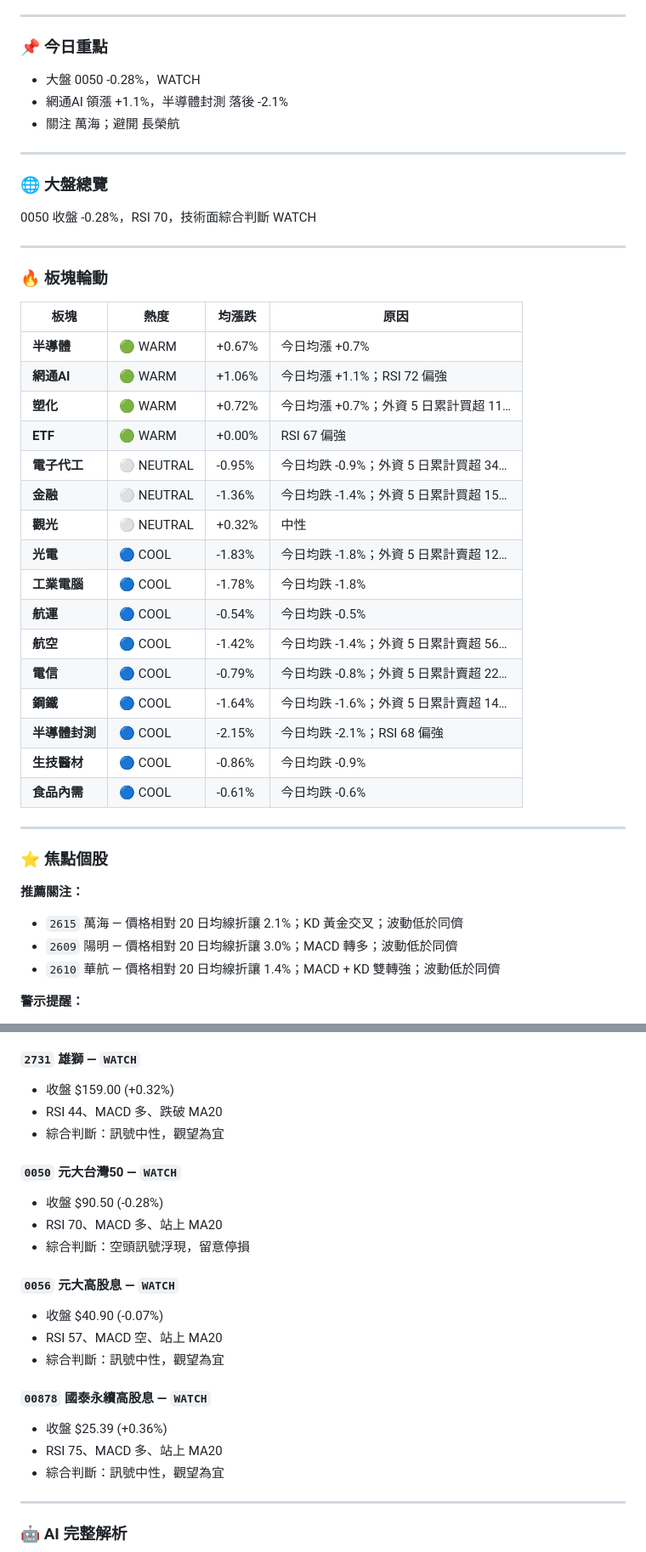
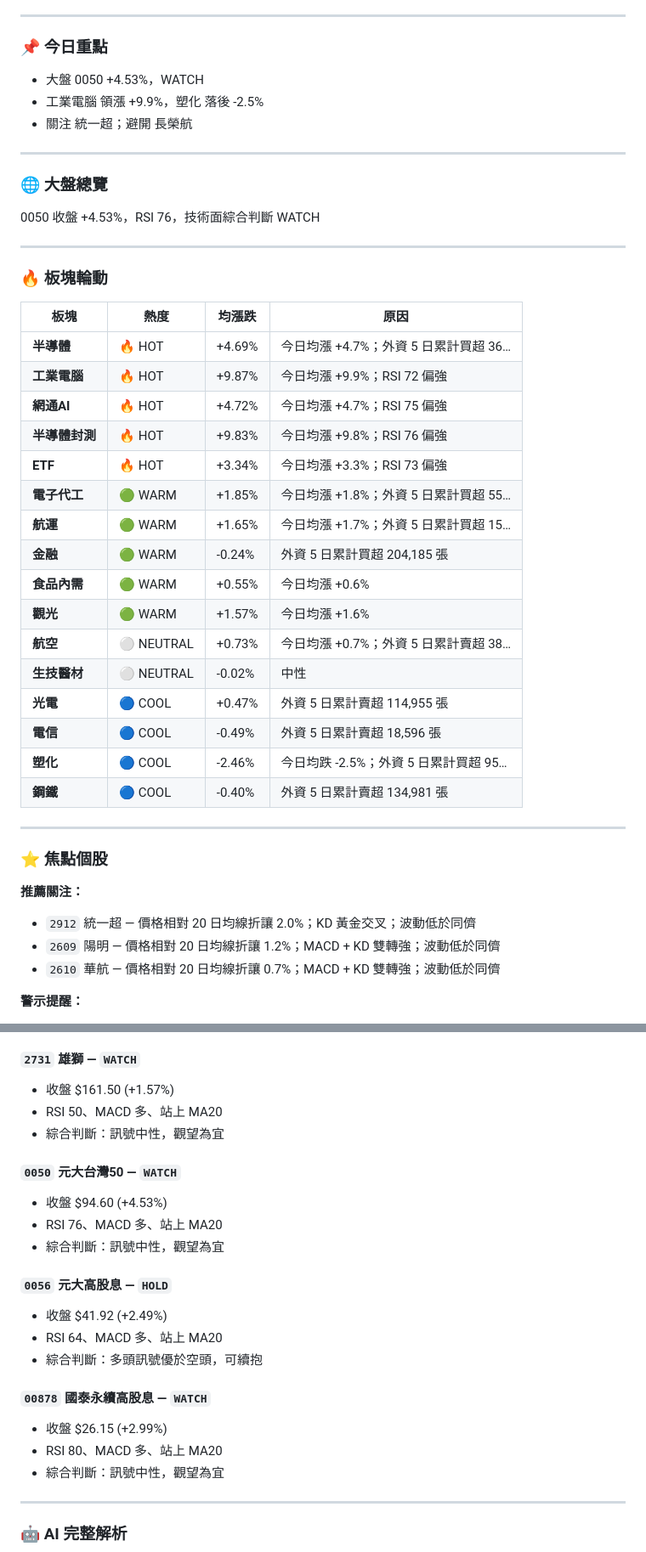
Before and after one commit to laiyanlong/tw-stocks-daily-report, a Markdown page: reports/2026-05-04.md, 2 parts joined by grey strips. Shown at 85% size. Rendered like a GitHub page.

```diff
--- a/reports/2026-05-04.md
+++ b/reports/2026-05-04.md
@@ -8,15 +8,15 @@
 
 ### 📌 今日重點
 
-- 大盤 0050 -0.28%，WATCH
-- 網通AI 領漲 +1.1%，半導體封測 落後 -2.1%
-- 關注 萬海；避開 長榮航
+- 大盤 0050 +4.53%，WATCH
+- 工業電腦 領漲 +9.9%，塑化 落後 -2.5%
+- 關注 統一超；避開 長榮航
 
 ---
 
 ### 🌐 大盤總覽
 
-0050 收盤 -0.28%，RSI 70，技術面綜合判斷 WATCH
+0050 收盤 +4.53%，RSI 76，技術面綜合判斷 WATCH
 
 ---
 
@@ -24,31 +24,31 @@
 
 | 板塊 | 熱度 | 均漲跌 | 原因 |
 |------|------|--------|------|
-| **半導體** | 🟢 WARM | +0.67% | 今日均漲 +0.7% |
-| **網通AI** | 🟢 WARM | +1.06% | 今日均漲 +1.1%；RSI 72 偏強 |
-| **塑化** | 🟢 WARM | +0.72% | 今日均漲 +0.7%；外資 5 日累計買超 11… |
-| **ETF** | 🟢 WARM | +0.00% | RSI 67 偏強 |
-| **電子代工** | ⚪ NEUTRAL | -0.95% | 今日均跌 -0.9%；外資 5 日累計買超 34… |
-| **金融** | ⚪ NEUTRAL | -1.36% | 今日均跌 -1.4%；外資 5 日累計買超 15… |
-| **觀光** | ⚪ NEUTRAL | +0.32% | 中性 |
-| **光電** | 🔵 COOL | -1.83% | 今日均跌 -1.8%；外資 5 日累計賣超 12… |
-| **工業電腦** | 🔵 COOL | -1.78% | 今日均跌 -1.8% |
-| **航運** | 🔵 COOL | -0.54% | 今日均跌 -0.5% |
-| **航空** | 🔵 COOL | -1.42% | 今日均跌 -1.4%；外資 5 日累計賣超 56… |
-| **電信** | 🔵 COOL | -0.79% | 今日均跌 -0.8%；外資 5 日累計賣超 22… |
-| **鋼鐵** | 🔵 COOL | -1.64% | 今日均跌 -1.6%；外資 5 日累計賣超 14… |
-| **半導體封測** | 🔵 COOL | -2.15% | 今日均跌 -2.1%；RSI 68 偏強 |
-| **生技醫材** | 🔵 COOL | -0.86% | 今日均跌 -0.9% |
-| **食品內需** | 🔵 COOL | -0.61% | 今日均跌 -0.6% |
+| **半導體** | 🔥 HOT | +4.69% | 今日均漲 +4.7%；外資 5 日累計買超 36… |
+| **工業電腦** | 🔥 HOT | +9.87% | 今日均漲 +9.9%；RSI 72 偏強 |
+| **網通AI** | 🔥 HOT | +4.72% | 今日均漲 +4.7%；RSI 75 偏強 |
+| **半導體封測** | 🔥 HOT | +9.83% | 今日均漲 +9.8%；RSI 76 偏強 |
+| **ETF** | 🔥 HOT | +3.34% | 今日均漲 +3.3%；RSI 73 偏強 |
+| **電子代工** | 🟢 WARM | +1.85% | 今日均漲 +1.8%；外資 5 日累計買超 55… |
+| **航運** | 🟢 WARM | +1.65% | 今日均漲 +1.7%；外資 5 日累計買超 15… |
+| **金融** | 🟢 WARM | -0.24% | 外資 5 日累計買超 204,185 張 |
+| **食品內需** | 🟢 WARM | +0.55% | 今日均漲 +0.6% |
+| **觀光** | 🟢 WARM | +1.57% | 今日均漲 +1.6% |
+| **航空** | ⚪ NEUTRAL | +0.73% | 今日均漲 +0.7%；外資 5 日累計賣超 38… |
+| **生技醫材** | ⚪ NEUTRAL | -0.02% | 中性 |
+| **光電** | 🔵 COOL | +0.47% | 外資 5 日累計賣超 114,955 張 |
+| **電信** | 🔵 COOL | -0.49% | 外資 5 日累計賣超 18,596 張 |
+| **塑化** | 🔵 COOL | -2.46% | 今日均跌 -2.5%；外資 5 日累計買超 95… |
+| **鋼鐵** | 🔵 COOL | -0.40% | 外資 5 日累計賣超 134,981 張 |
 
 ---
 
 ### ⭐ 焦點個股
 
 **推薦關注：**
-- `2615` 萬海 — 價格相對 20 日均線折讓 2.1%；KD 黃金交叉；波動低於同儕
-- `2609` 陽明 — 價格相對 20 日均線折讓 3.0%；MACD 轉多；波動低於同儕
-- `2610` 華航 — 價格相對 20 日均線折讓 1.4%；MACD + KD 雙轉強；波動低於同儕
+- `2912` 統一超 — 價格相對 20 日均線折讓 2.0%；KD 黃金交叉；波動低於同儕
+- `2609` 陽明 — 價格相對 20 日均線折讓 1.2%；MACD + KD 雙轉強；波動低於同儕
+- `2610` 華航 — 價格相對 20 日均線折讓 0.7%；MACD + KD 雙轉強；波動低於同儕
 
 **警示提醒：**
 - `2618` 長榮航 — 多項空頭訊號，建議降低部位
@@ -302,23 +343,23 @@
 - 綜合判斷：空頭訊號浮現，留意停損
 
 #### `2731` 雄獅 — `WATCH`
-- 收盤 $159.00 (+0.32%)
-- RSI 44、MACD 多、跌破 MA20
+- 收盤 $161.50 (+1.57%)
+- RSI 50、MACD 多、站上 MA20
 - 綜合判斷：訊號中性，觀望為宜
 
 #### `0050` 元大台灣50 — `WATCH`
-- 收盤 $90.50 (-0.28%)
-- RSI 70、MACD 多、站上 MA20
-- 綜合判斷：空頭訊號浮現，留意停損
-
-#### `0056` 元大高股息 — `WATCH`
-- 收盤 $40.90 (-0.07%)
-- RSI 57、MACD 空、站上 MA20
+- 收盤 $94.60 (+4.53%)
+- RSI 76、MACD 多、站上 MA20
 - 綜合判斷：訊號中性，觀望為宜
 
+#### `0056` 元大高股息 — `HOLD`
+- 收盤 $41.92 (+2.49%)
+- RSI 64、MACD 多、站上 MA20
+- 綜合判斷：多頭訊號優於空頭，可續抱
+
 #### `00878` 國泰永續高股息 — `WATCH`
-- 收盤 $25.39 (+0.36%)
-- RSI 75、MACD 多、站上 MA20
+- 收盤 $26.15 (+2.99%)
+- RSI 80、MACD 多、站上 MA20
 - 綜合判斷：訊號中性，觀望為宜
 
 ---
```
Also changed, not shown: other parts of reports/2026-05-04.md (+205 -164 lines).
